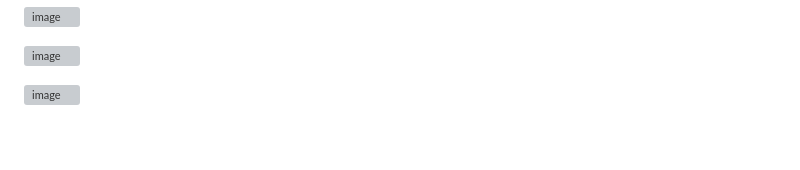
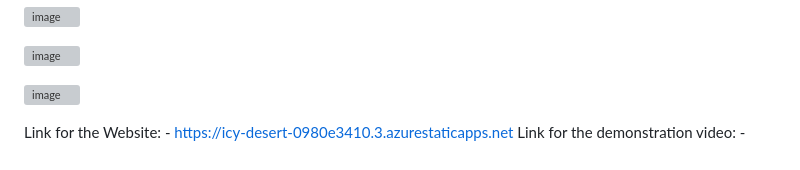
Before and after one commit to chirayussheelvant/restaurantproject, a Markdown page: README.md, the part around the change. Drawn GitHub-style; grey boxes are pictures that could not be loaded.

```diff
--- a/README.md
+++ b/README.md
@@ -75,3 +75,6 @@ Used Microsoft Visual Studio Code to develop the application website using HTML,
 ![image](https://github.com/chirayussheelvant/restaurantproject/assets/113765834/c37c6633-f2d9-4a49-bbca-ba215ec37e53)
 
 ![image](https://github.com/chirayussheelvant/restaurantproject/assets/113765834/63a0de3b-8c30-4c00-84cb-f8347b8ba69a)
+
+Link for the Website: - https://icy-desert-0980e3410.3.azurestaticapps.net
+Link for the demonstration video: -
```
